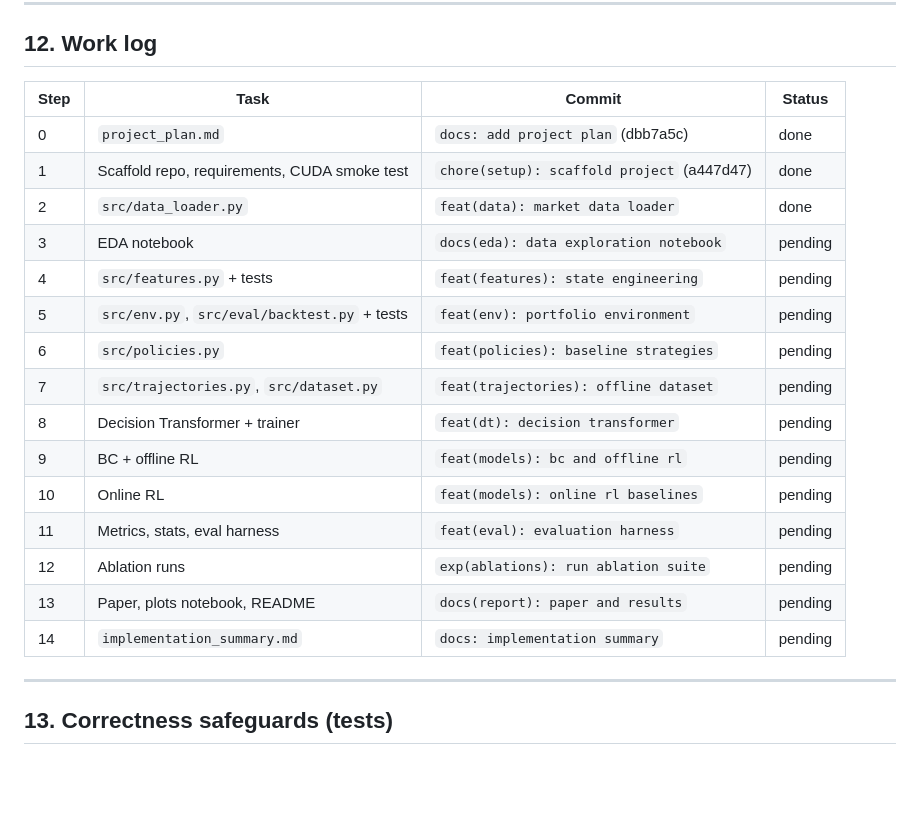
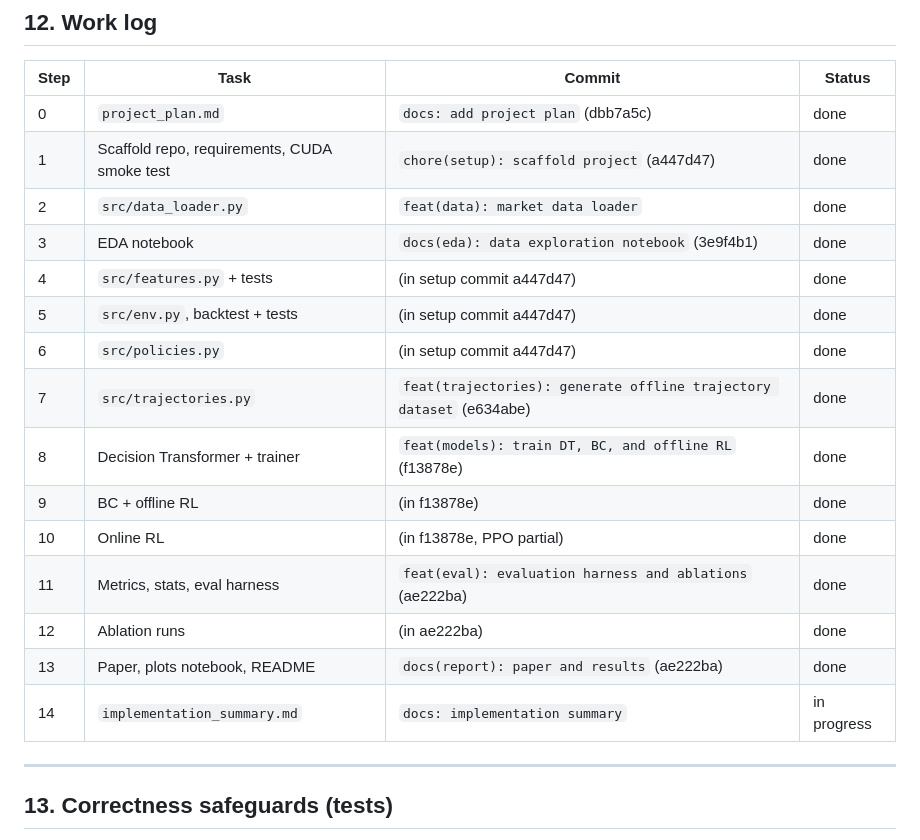
Before and after one commit to ShojebBhuiyan/Decision-Transformer-for-Sequential-Portfolio-Allocation-using-Offline-Reinforcement-Learning, a Markdown page: project_plan.md, the part around the change. Rendered like a GitHub page; blank space fills up the shorter version.

Commit message:
docs: implementation summary
Completes project_plan.md step 14. Final reference for future work.

Co-authored-by: Cursor <cursoragent@cursor.com>

```diff
--- a/project_plan.md
+++ b/project_plan.md
@@ -195,18 +195,18 @@ portfolio_dt/
 | 0 | `project_plan.md` | `docs: add project plan` (dbb7a5c) | done |
 | 1 | Scaffold repo, requirements, CUDA smoke test | `chore(setup): scaffold project` (a447d47) | done |
 | 2 | `src/data_loader.py` | `feat(data): market data loader` | done |
-| 3 | EDA notebook | `docs(eda): data exploration notebook` | pending |
-| 4 | `src/features.py` + tests | `feat(features): state engineering` | pending |
-| 5 | `src/env.py`, `src/eval/backtest.py` + tests | `feat(env): portfolio environment` | pending |
-| 6 | `src/policies.py` | `feat(policies): baseline strategies` | pending |
-| 7 | `src/trajectories.py`, `src/dataset.py` | `feat(trajectories): offline dataset` | pending |
-| 8 | Decision Transformer + trainer | `feat(dt): decision transformer` | pending |
-| 9 | BC + offline RL | `feat(models): bc and offline rl` | pending |
-| 10 | Online RL | `feat(models): online rl baselines` | pending |
-| 11 | Metrics, stats, eval harness | `feat(eval): evaluation harness` | pending |
-| 12 | Ablation runs | `exp(ablations): run ablation suite` | pending |
-| 13 | Paper, plots notebook, README | `docs(report): paper and results` | pending |
-| 14 | `implementation_summary.md` | `docs: implementation summary` | pending |
+| 3 | EDA notebook | `docs(eda): data exploration notebook` (3e9f4b1) | done |
+| 4 | `src/features.py` + tests | (in setup commit a447d47) | done |
+| 5 | `src/env.py`, backtest + tests | (in setup commit a447d47) | done |
+| 6 | `src/policies.py` | (in setup commit a447d47) | done |
+| 7 | `src/trajectories.py` | `feat(trajectories): generate offline trajectory dataset` (e634abe) | done |
+| 8 | Decision Transformer + trainer | `feat(models): train DT, BC, and offline RL` (f13878e) | done |
+| 9 | BC + offline RL | (in f13878e) | done |
+| 10 | Online RL | (in f13878e, PPO partial) | done |
+| 11 | Metrics, stats, eval harness | `feat(eval): evaluation harness and ablations` (ae222ba) | done |
+| 12 | Ablation runs | (in ae222ba) | done |
+| 13 | Paper, plots notebook, README | `docs(report): paper and results` (ae222ba) | done |
+| 14 | `implementation_summary.md` | `docs: implementation summary` | in progress |
 
 ---
 
```
Also changed, not shown: implementation_summary.md (added, +148 -0 lines).
